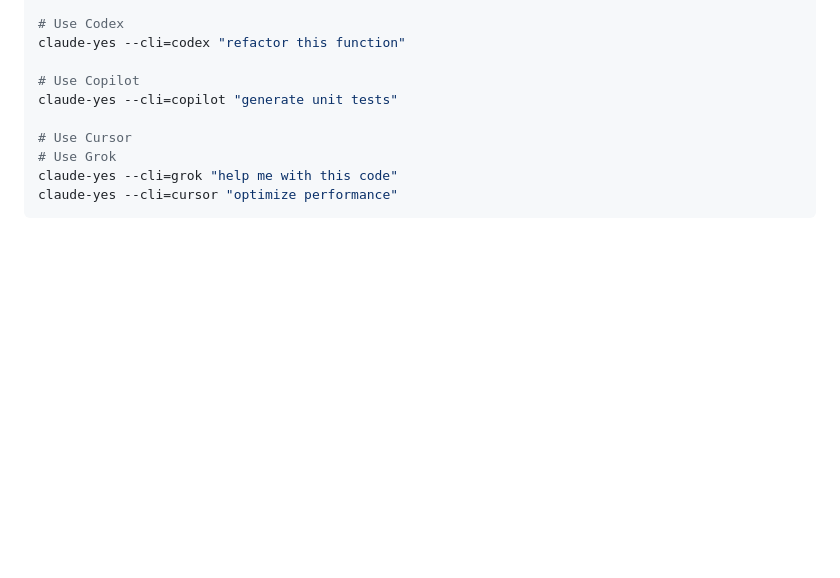
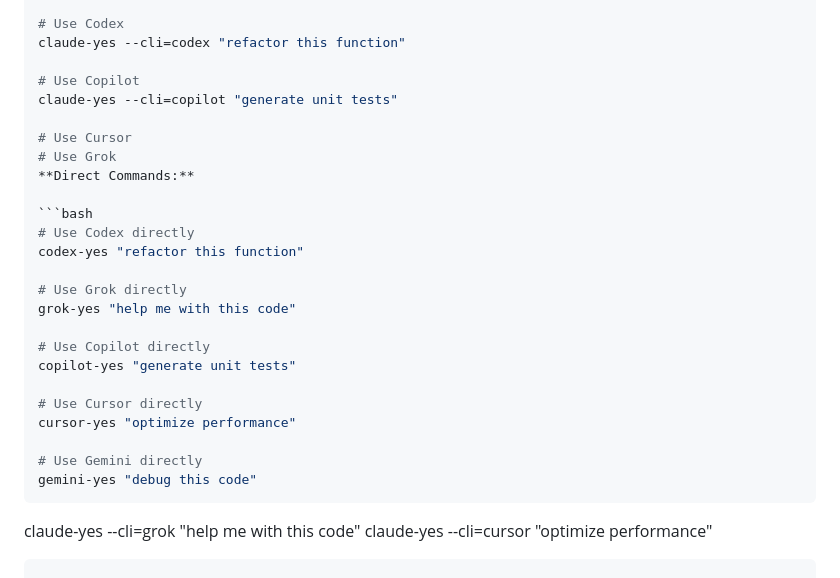
Before and after one commit to snomiao/claude-yes, a Markdown page: README.md, the part around the change. Rendered like a GitHub page; blank space fills up the shorter version.

Commit message:
Add direct command examples for codex-yes, grok-yes, etc.

````diff
--- a/README.md
+++ b/README.md
@@ -87,6 +87,24 @@ claude-yes --cli=copilot "generate unit tests"
 
 # Use Cursor
 # Use Grok
+**Direct Commands:**
+
+```bash
+# Use Codex directly
+codex-yes "refactor this function"
+
+# Use Grok directly
+grok-yes "help me with this code"
+
+# Use Copilot directly
+copilot-yes "generate unit tests"
+
+# Use Cursor directly
+cursor-yes "optimize performance"
+
+# Use Gemini directly
+gemini-yes "debug this code"
+```
 claude-yes --cli=grok "help me with this code"
 claude-yes --cli=cursor "optimize performance"
 ```
````
